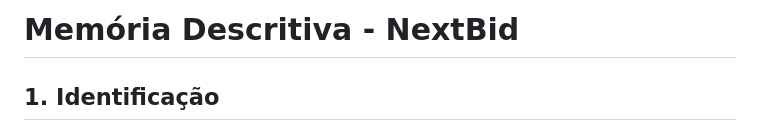
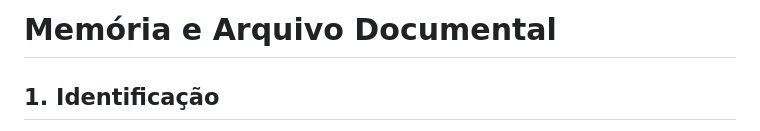
Before and after one commit to rodrigocanto05/NextBid-SistemasDistribuidos, a Markdown page: Projeto_NextBid/01_Memoria_Descritiva/memoria.md, the part around the change. Rendered like a GitHub page.

```diff
--- a/Projeto_NextBid/01_Memoria_Descritiva/memoria.md
+++ b/Projeto_NextBid/01_Memoria_Descritiva/memoria.md
@@ -1,4 +1,4 @@
-# Memória Descritiva - NextBid
+# Memória e Arquivo Documental
 
 ## 1. Identificação
 * **Nome do projeto:** NextBid - Plataforma Distribuída de Leilões On-line
```
